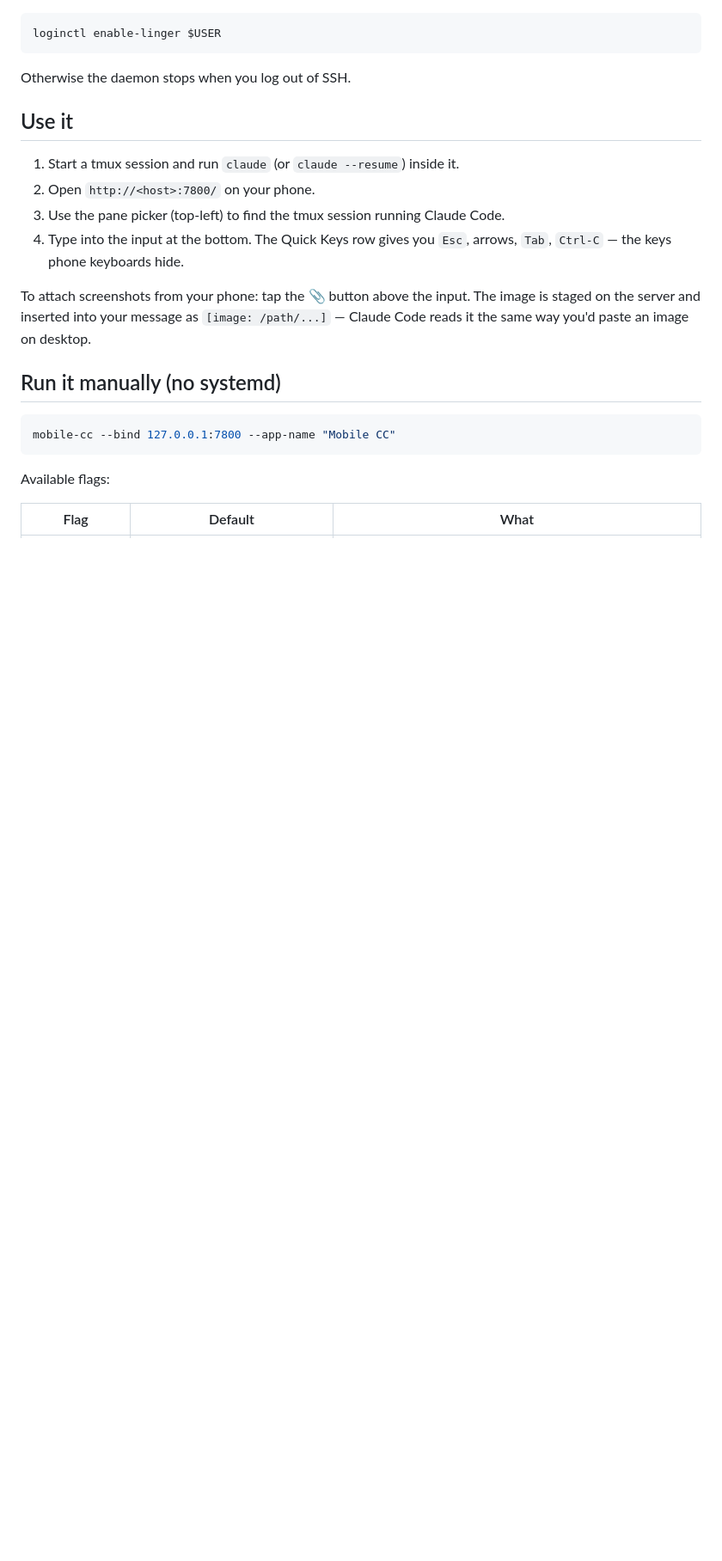
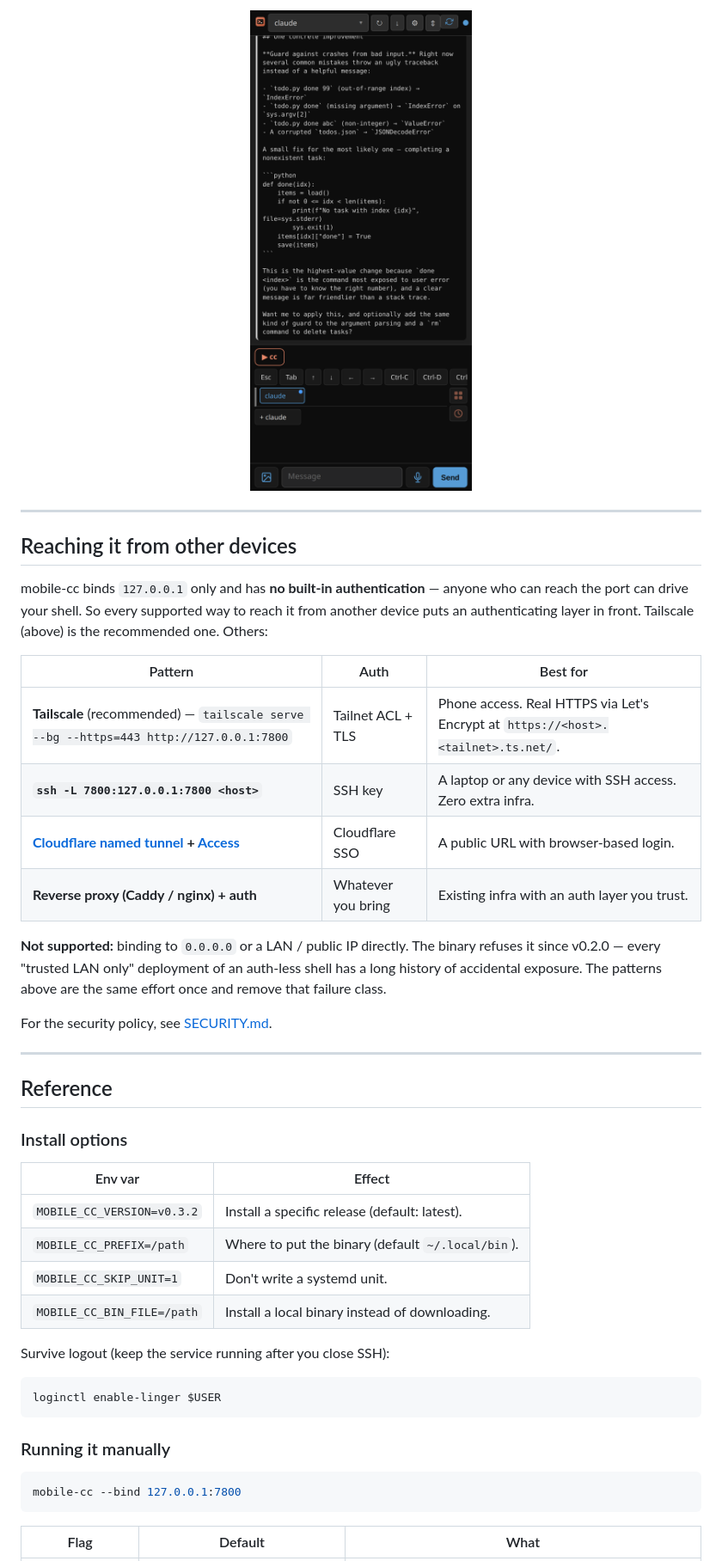
Before and after one commit to eyalev/mobile-cc, a Markdown page: README.md, the part around one of its changes. Shown at 86% size. GitHub-like rendering; pictures changed too: docs/media/chat.png (added); blank space fills up the shorter version.

````diff
--- a/README.md
+++ b/README.md
@@ -76,31 +112,54 @@ download and install a local file — useful for offline machines).
+<p align="center">
+  <img src="docs/media/chat.png" alt="The chat-style transcript reader view" width="280">
+</p>
+
+---
+
+## Reaching it from other devices
+
+mobile-cc binds `127.0.0.1` only and has **no built-in authentication** —
+anyone who can reach the port can drive your shell. So every supported way to
+reach it from another device puts an authenticating layer in front. Tailscale
+(above) is the recommended one. Others:
+
+| Pattern | Auth | Best for |
+| --- | --- | --- |
+| **Tailscale** (recommended) — `tailscale serve --bg --https=443 http://127.0.0.1:7800` | Tailnet ACL + TLS | Phone access. Real HTTPS via Let's Encrypt at `https://<host>.<tailnet>.ts.net/`. |
+| **`ssh -L 7800:127.0.0.1:7800 <host>`** | SSH key | A laptop or any device with SSH access. Zero extra infra. |
+| **[Cloudflare named tunnel](https://developers.cloudflare.com/cloudflare-one/connections/connect-networks/) + [Access](https://www.cloudflare.com/zero-trust/products/access/)** | Cloudflare SSO | A public URL with browser-based login. |
+| **Reverse proxy (Caddy / nginx) + auth** | Whatever you bring | Existing infra with an auth layer you trust. |
+
+**Not supported:** binding to `0.0.0.0` or a LAN / public IP directly. The
+binary refuses it since v0.2.0 — every "trusted LAN only" deployment of an
+auth-less shell has a long history of accidental exposure. The patterns above
+are the same effort once and remove that failure class.
+
+For the security policy, see [SECURITY.md](./SECURITY.md).
+
+---
+
+## Reference
+
+### Install options
+
+| Env var | Effect |
+|---|---|
+| `MOBILE_CC_VERSION=v0.3.2` | Install a specific release (default: latest). |
+| `MOBILE_CC_PREFIX=/path` | Where to put the binary (default `~/.local/bin`). |
+| `MOBILE_CC_SKIP_UNIT=1` | Don't write a systemd unit. |
+| `MOBILE_CC_BIN_FILE=/path` | Install a local binary instead of downloading. |
+
+Survive logout (keep the service running after you close SSH):
 
 ```bash
 loginctl enable-linger $USER
 ```
 
-Otherwise the daemon stops when you log out of SSH.
-
-## Use it
-
-1. Start a tmux session and run `claude` (or `claude --resume`) inside it.
-2. Open `http://<host>:7800/` on your phone.
-3. Use the pane picker (top-left) to find the tmux session running Claude
-   Code.
-4. Type into the input at the bottom. The Quick Keys row gives you `Esc`,
-   arrows, `Tab`, `Ctrl-C` — the keys phone keyboards hide.
-
-To attach screenshots from your phone: tap the 📎 button above the input.
-The image is staged on the server and inserted into your message as
-`[image: /path/...]` — Claude Code reads it the same way you'd paste an
-image on desktop.
-
-## Run it manually (no systemd)
+### Running it manually
 
 ```bash
-mobile-cc --bind 127.0.0.1:7800 --app-name "Mobile CC"
+mobile-cc --bind 127.0.0.1:7800
 ```
-
-Available flags:
 
 | Flag | Default | What |
 |---|---|---|
````
Also changed, not shown: other parts of README.md (+100 -94 lines), docs/media/hero.png (added), docs/media/install.gif (added), docs/media/use.gif (added), 1 other file.
